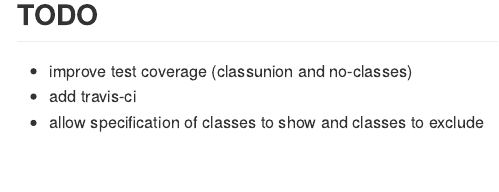
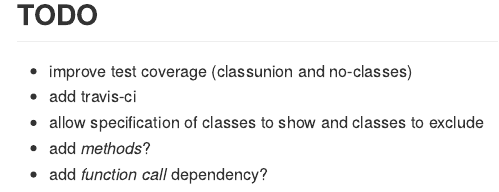
Before and after one commit to rmflight/packagestructure, an R Markdown document (README.Rmd): the page in a window 1100 px wide, from 1070 px down. The pictures show the output file README.md that the author committed with the source, drawn offline in the style of GitHub.

Commit message:
updated with a couple more items on todo list

```diff
--- a/README.Rmd
+++ b/README.Rmd
@@ -24,3 +24,5 @@ plot(e_g)
 * improve test coverage (classunion and no-classes)
 * add travis-ci
 * allow specification of classes to show and classes to exclude
+* add *methods*?
+* add *function call* dependency?
```
Also changed, not shown: README.md, figure/unnamed-chunk-1-1.png, 1 other file.
